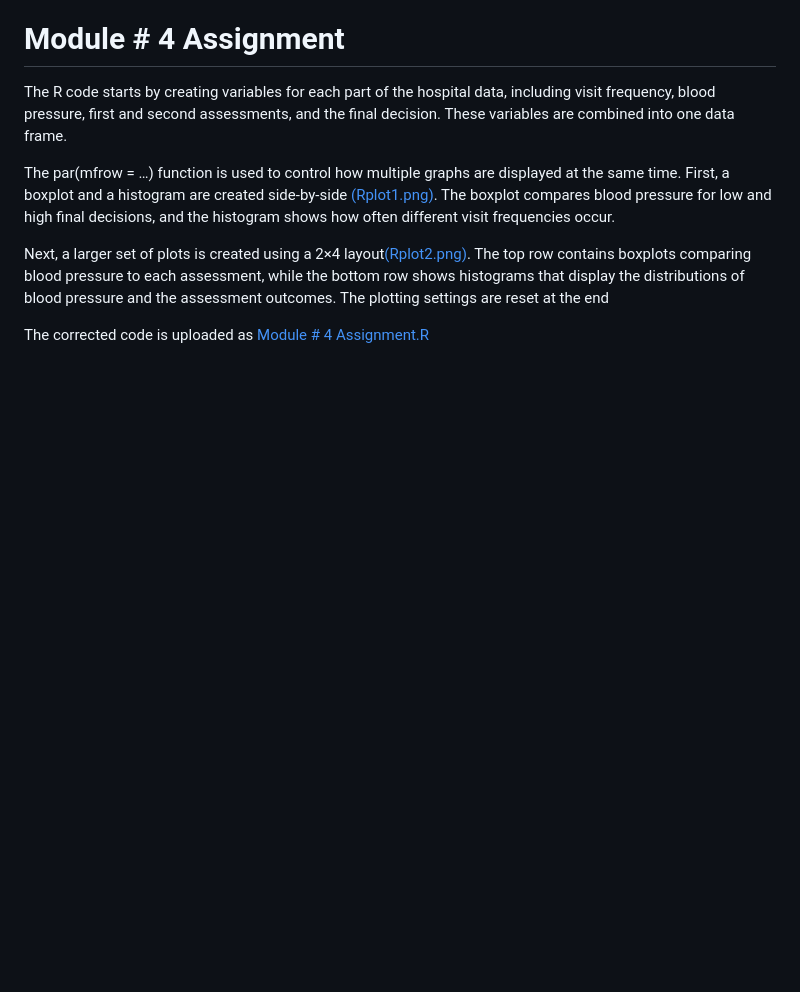
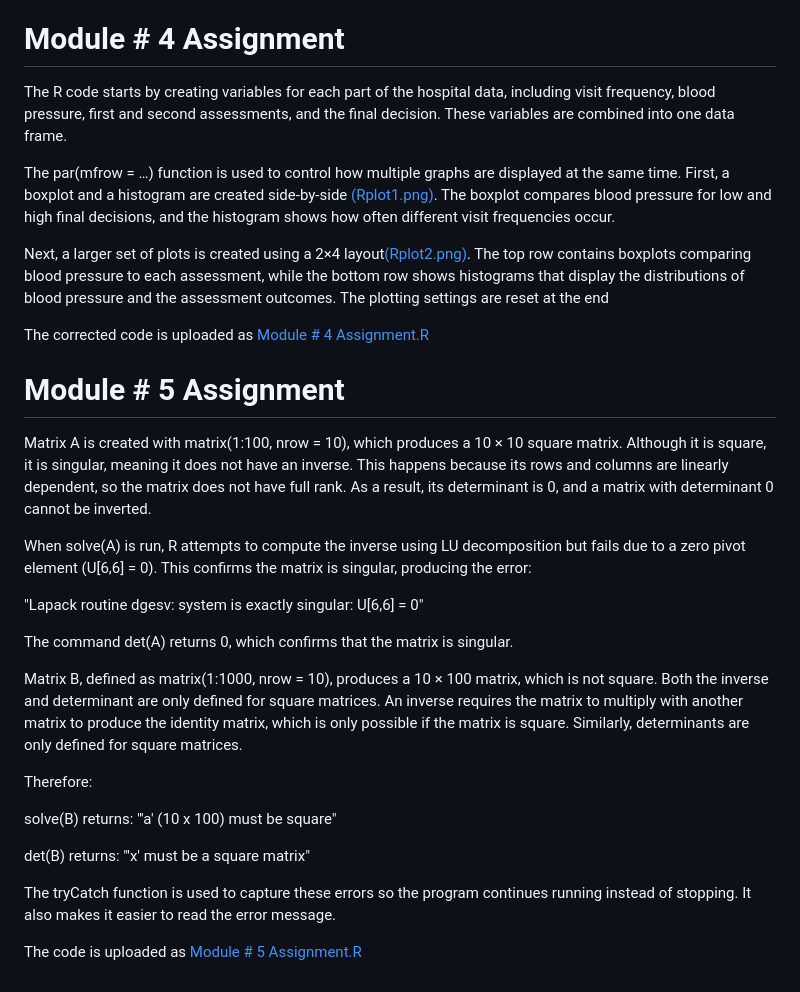
Before and after one commit to abidurrahman2025/r-programming-assignments, a Markdown page: README.md, the part around the change. Rendered like a GitHub page; blank space fills up the shorter version.

```diff
--- a/README.md
+++ b/README.md
@@ -43,3 +43,25 @@ The par(mfrow = …) function is used to control how multiple graphs are display
 Next, a larger set of plots is created using a 2×4 layout[(Rplot2.png)](https://github.com/abidurrahman2025/r-programming-assignments/blob/c82f2fd2dfc3230f5ebd09b08dc65f2d499a6c49/Rplot2.png). The top row contains boxplots comparing blood pressure to each assessment, while the bottom row shows histograms that display the distributions of blood pressure and the assessment outcomes. The plotting settings are reset at the end
 
 The corrected code is uploaded as [Module # 4 Assignment.R](https://github.com/abidurrahman2025/r-programming-assignments/blob/a08a3b45b5fb3704fc563580ebfb54d285e8ce79/Module%20%23%204%20Assignment.R)
+
+
+# Module # 5 Assignment
+Matrix A is created with matrix(1:100, nrow = 10), which produces a 10 × 10 square matrix. Although it is square, it is singular, meaning it does not have an inverse. This happens because its rows and columns are linearly dependent, so the matrix does not have full rank. As a result, its determinant is 0, and a matrix with determinant 0 cannot be inverted.
+
+When solve(A) is run, R attempts to compute the inverse using LU decomposition but fails due to a zero pivot element (U[6,6] = 0). This confirms the matrix is singular, producing the error:
+
+"Lapack routine dgesv: system is exactly singular: U[6,6] = 0"
+
+The command det(A) returns 0, which confirms that the matrix is singular.
+
+Matrix B, defined as matrix(1:1000, nrow = 10), produces a 10 × 100 matrix, which is not square. Both the inverse and determinant are only defined for square matrices. An inverse requires the matrix to multiply with another matrix to produce the identity matrix, which is only possible if the matrix is square. Similarly, determinants are only defined for square matrices.
+
+Therefore:
+
+solve(B) returns: "'a' (10 x 100) must be square"
+
+det(B) returns: "'x' must be a square matrix"
+
+The tryCatch function is used to capture these errors so the program continues running instead of stopping. It also makes it easier to read the error message.
+
+The code is uploaded as [Module # 5 Assignment.R](https://github.com/abidurrahman2025/r-programming-assignments/blob/ad2ecf70908a84fefe62d1b09f572c4ab1fc42fd/Module%20%23%205%20Assignment.R)
```
